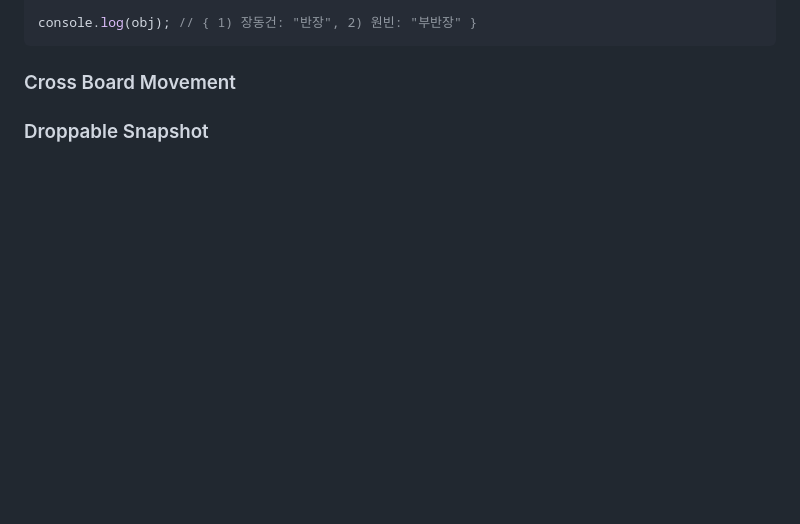
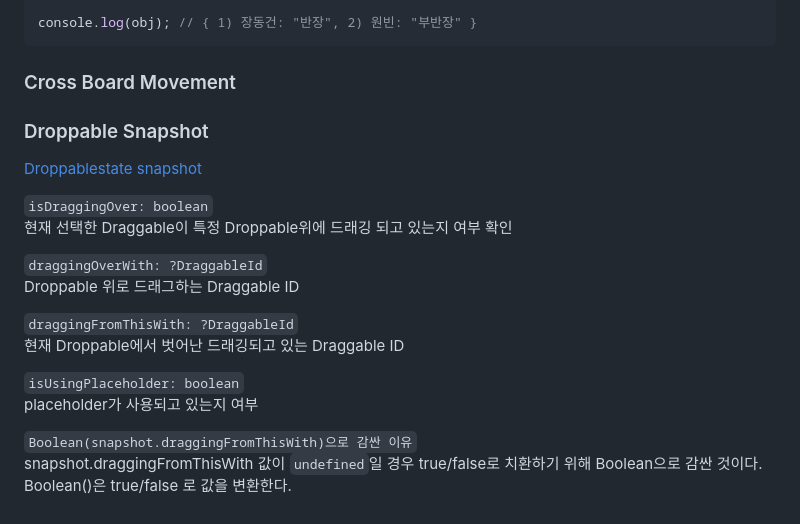
Before and after one commit to haeyonghahn/react-masterclass, a Markdown page: README.md, the part around the change. Rendered like a GitHub page; blank space fills up the shorter version.

```diff
--- a/README.md
+++ b/README.md
@@ -177,3 +177,20 @@ console.log(obj); // { 1) 장동건: "반장", 2) 원빈: "부반장" }
 ### Cross Board Movement
 
 ### Droppable Snapshot
+[Droppablestate snapshot](https://github.com/atlassian/react-beautiful-dnd/blob/HEAD/docs/api/droppable.md#2-snapshot-droppablestatesnapshot)
+
+`isDraggingOver: boolean`
+현재 선택한 Draggable이 특정 Droppable위에 드래깅 되고 있는지 여부 확인
+
+`draggingOverWith: ?DraggableId`
+Droppable 위로 드래그하는 Draggable ID
+
+`draggingFromThisWith: ?DraggableId`
+현재 Droppable에서 벗어난 드래깅되고 있는 Draggable ID
+
+`isUsingPlaceholder: boolean`
+placeholder가 사용되고 있는지 여부
+
+`Boolean(snapshot.draggingFromThisWith)으로 감싼 이유`
+snapshot.draggingFromThisWith 값이 `undefined`일 경우 true/false로 치환하기 위해 Boolean으로 감싼 것이다.
+Boolean()은 true/false 로 값을 변환한다.
```
